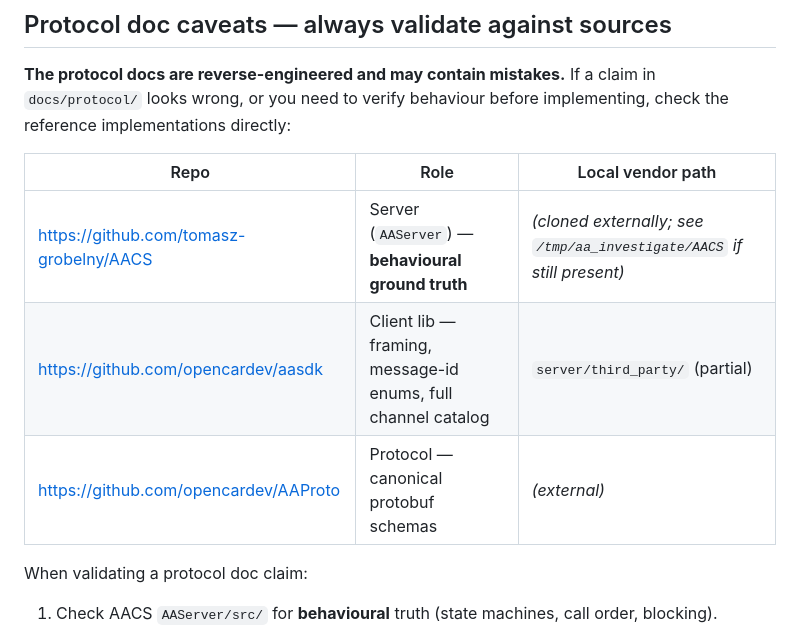
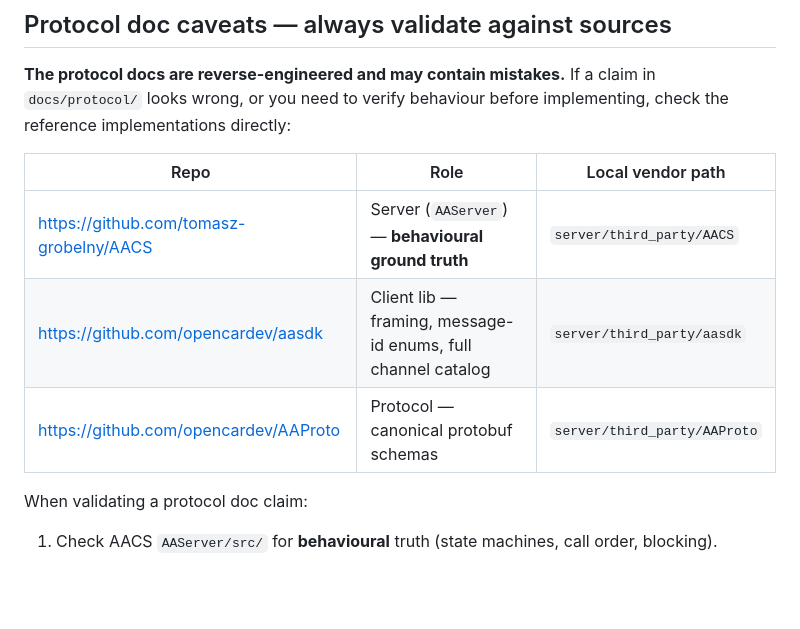
Before and after one commit to arhelmus/smartcar, a Markdown page: CLAUDE.md, the part around the change. Rendered like a GitHub page; blank space fills up the shorter version.

Commit message:
update CLAUDE.md: AACS and all refs now point to local third_party paths
Co-Authored-By: Claude Opus 4.7 <noreply@anthropic.com>

```diff
--- a/CLAUDE.md
+++ b/CLAUDE.md
@@ -36,9 +36,9 @@ For any question about the AA wire protocol, **consult `docs/protocol/` first**:
 
 | Repo | Role | Local vendor path |
 |------|------|-------------------|
-| https://github.com/tomasz-grobelny/AACS | Server (`AAServer`) — **behavioural ground truth** | _(cloned externally; see `/tmp/aa_investigate/AACS` if still present)_ |
-| https://github.com/opencardev/aasdk | Client lib — framing, message-id enums, full channel catalog | `server/third_party/` (partial) |
-| https://github.com/opencardev/AAProto | Protocol — canonical protobuf schemas | _(external)_ |
+| https://github.com/tomasz-grobelny/AACS | Server (`AAServer`) — **behavioural ground truth** | `server/third_party/AACS` |
+| https://github.com/opencardev/aasdk | Client lib — framing, message-id enums, full channel catalog | `server/third_party/aasdk` |
+| https://github.com/opencardev/AAProto | Protocol — canonical protobuf schemas | `server/third_party/AAProto` |
 
 When validating a protocol doc claim:
 1. Check AACS `AAServer/src/` for **behavioural** truth (state machines, call order, blocking).
```
